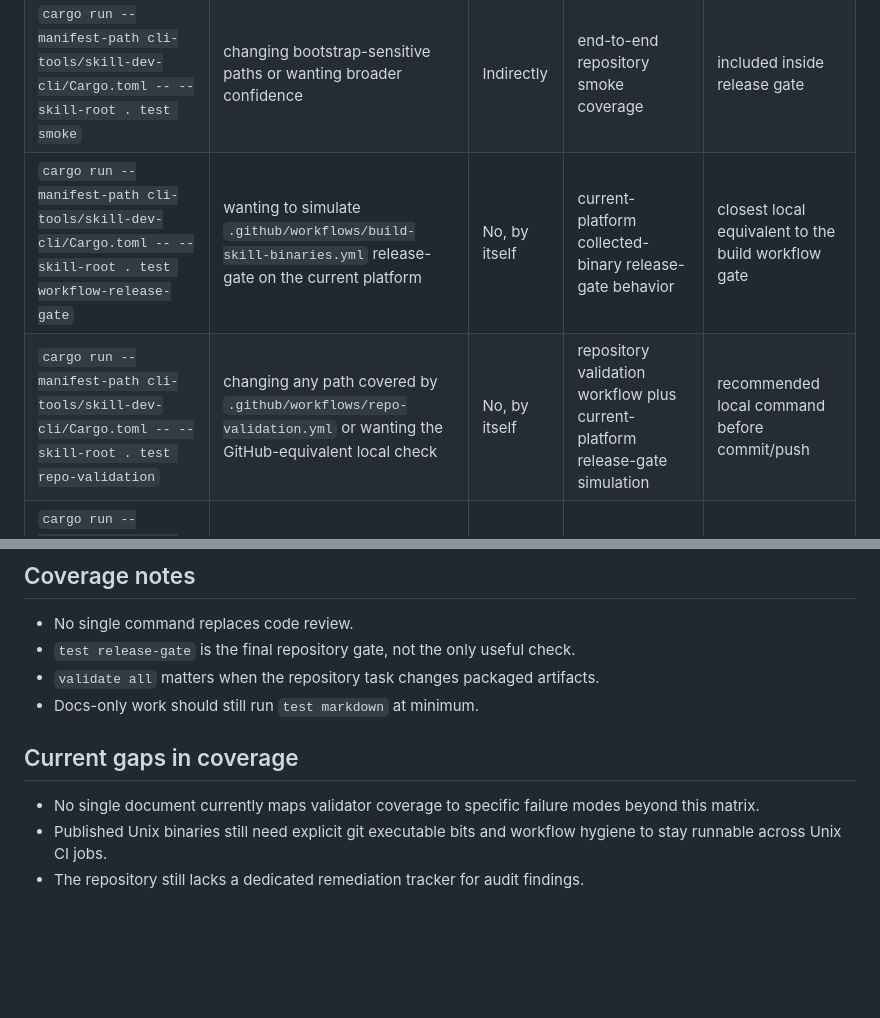
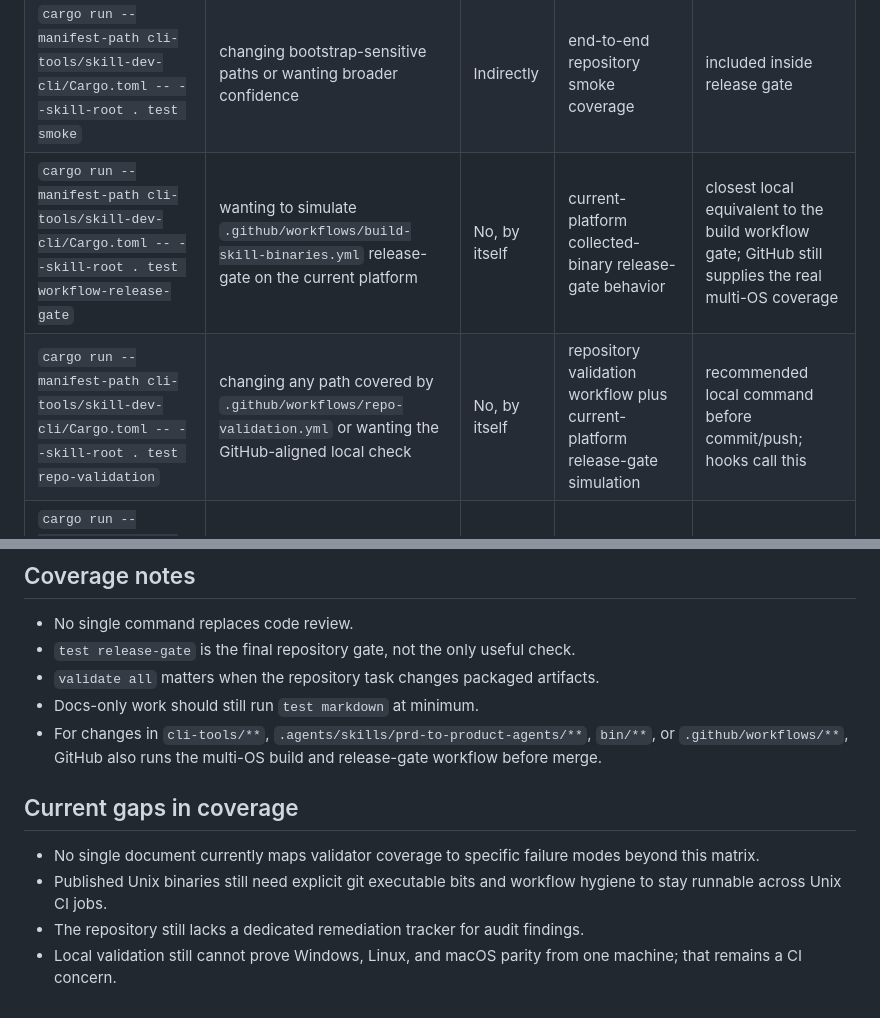
Before and after one commit to paul-barzallo/skill-prd-to-product-agents, a Markdown page: docs/test-matrix.md, 2 parts joined by grey strips. Rendered like a GitHub page; blank space fills up the shorter version.

Commit message:
docs: clarify validation matrix coverage

```diff
--- a/docs/test-matrix.md
+++ b/docs/test-matrix.md
@@ -11,8 +11,8 @@ when each one should be used.
 | `cargo run --manifest-path cli-tools/skill-dev-cli/Cargo.toml -- --skill-root . test markdown` | changing docs or markdown contracts | No, by itself | repository markdown quality and drift control | fastest required docs check |
 | `cargo run --manifest-path cli-tools/prd-to-product-agents-cli/Cargo.toml -- --skill-root . validate all` | changing packaged artifacts, templates, prompts, bundles, or packaging claims | No, by itself | packaged artifact integrity | only required when current repo work affects packaged artifacts |
 | `cargo run --manifest-path cli-tools/skill-dev-cli/Cargo.toml -- --skill-root . test smoke` | changing bootstrap-sensitive paths or wanting broader confidence | Indirectly | end-to-end repository smoke coverage | included inside release gate |
-| `cargo run --manifest-path cli-tools/skill-dev-cli/Cargo.toml -- --skill-root . test workflow-release-gate` | wanting to simulate `.github/workflows/build-skill-binaries.yml` release-gate on the current platform | No, by itself | current-platform collected-binary release-gate behavior | closest local equivalent to the build workflow gate |
-| `cargo run --manifest-path cli-tools/skill-dev-cli/Cargo.toml -- --skill-root . test repo-validation` | changing any path covered by `.github/workflows/repo-validation.yml` or wanting the GitHub-equivalent local check | No, by itself | repository validation workflow plus current-platform release-gate simulation | recommended local command before commit/push |
+| `cargo run --manifest-path cli-tools/skill-dev-cli/Cargo.toml -- --skill-root . test workflow-release-gate` | wanting to simulate `.github/workflows/build-skill-binaries.yml` release-gate on the current platform | No, by itself | current-platform collected-binary release-gate behavior | closest local equivalent to the build workflow gate; GitHub still supplies the real multi-OS coverage |
+| `cargo run --manifest-path cli-tools/skill-dev-cli/Cargo.toml -- --skill-root . test repo-validation` | changing any path covered by `.github/workflows/repo-validation.yml` or wanting the GitHub-aligned local check | No, by itself | repository validation workflow plus current-platform release-gate simulation | recommended local command before commit/push; hooks call this |
 | `cargo run --manifest-path cli-tools/skill-dev-cli/Cargo.toml -- --skill-root . test release-gate` | changing structure, release behavior, packaging, or other release-sensitive areas | Yes | aggregated release confidence | canonical blocking release command |
 
 ## Coverage notes
@@ -21,9 +21,11 @@ when each one should be used.
 - `test release-gate` is the final repository gate, not the only useful check.
 - `validate all` matters when the repository task changes packaged artifacts.
 - Docs-only work should still run `test markdown` at minimum.
+- For changes in `cli-tools/**`, `.agents/skills/prd-to-product-agents/**`, `bin/**`, or `.github/workflows/**`, GitHub also runs the multi-OS build and release-gate workflow before merge.
 
 ## Current gaps in coverage
 
 - No single document currently maps validator coverage to specific failure modes beyond this matrix.
 - Published Unix binaries still need explicit git executable bits and workflow hygiene to stay runnable across Unix CI jobs.
 - The repository still lacks a dedicated remediation tracker for audit findings.
+- Local validation still cannot prove Windows, Linux, and macOS parity from one machine; that remains a CI concern.
```
